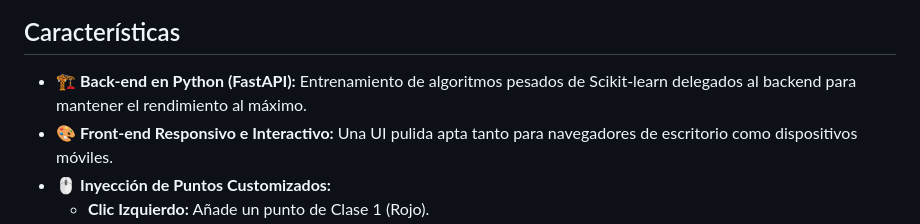
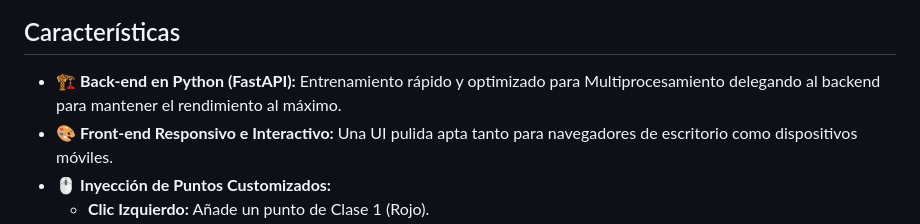
Before and after one commit to ofazzito/simulador-ML, a Markdown page: README.md, the part around the change. Drawn GitHub-style.

Commit message:
docs: Actualizacion menor de docs para testear webhook automatico de Coolify

```diff
--- a/README.md
+++ b/README.md
@@ -10,7 +10,7 @@ Este proyecto permite a los usuarios inyectar puntos de datos en tiempo real sob
 
 ## Características
 
-- 🏗️ **Back-end en Python (FastAPI):** Entrenamiento de algoritmos pesados de Scikit-learn delegados al backend para mantener el rendimiento al máximo.
+- 🏗️ **Back-end en Python (FastAPI):** Entrenamiento rápido y optimizado para Multiprocesamiento delegando al backend para mantener el rendimiento al máximo.
 - 🎨 **Front-end Responsivo e Interactivo:** Una UI pulida apta tanto para navegadores de escritorio como dispositivos móviles.
 - 🖱️ **Inyección de Puntos Customizados:**
   - **Clic Izquierdo:** Añade un punto de Clase 1 (Rojo).
```
